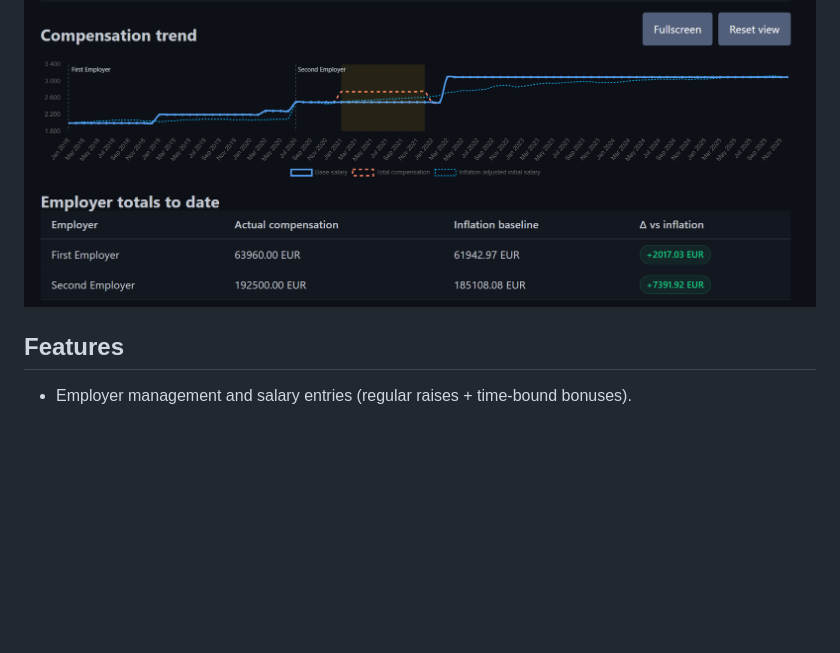
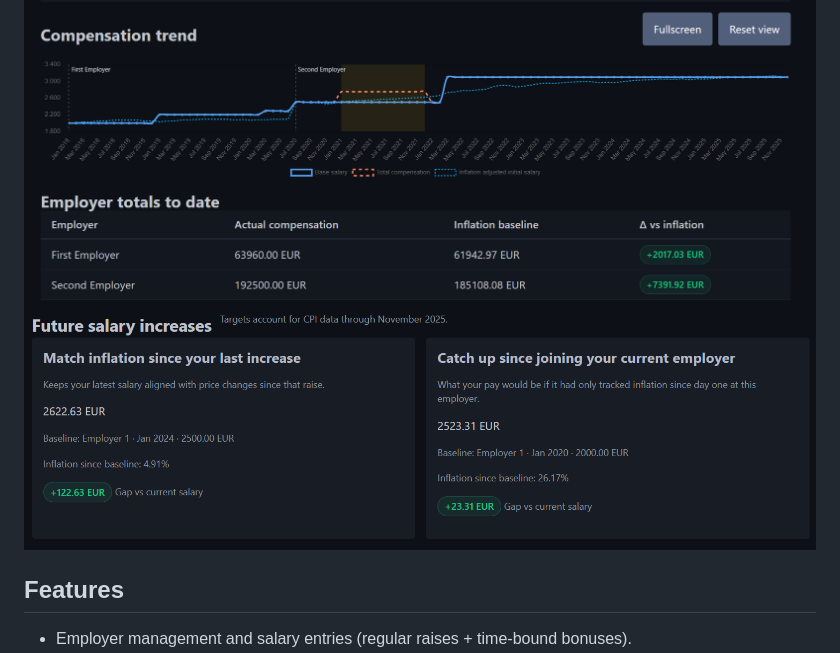
Before and after one commit to steve192/salary-tracker, a Markdown page: README.md, the part around the change. Rendered like a GitHub page; pictures changed too: docs/salary-negotiation.png (added); blank space fills up the shorter version.

Commit message:
Update readme with screenshot

```diff
--- a/README.md
+++ b/README.md
@@ -3,6 +3,7 @@
 A lightweight Django web application for tracking salary history across multiple employers. You can log raises and bonuses, visualize trends, compare your salary to inflation and keep track on all of that
 
 ![Manual approval screen](docs/salary-tracker.png)
+![Salary negotiation support](docs/salary-negotiation.png)
 ## Features
 - Employer management and salary entries (regular raises + time-bound bonuses).
 - Compare salary development to inflation (ECB HICP data for every EU member state)
```
